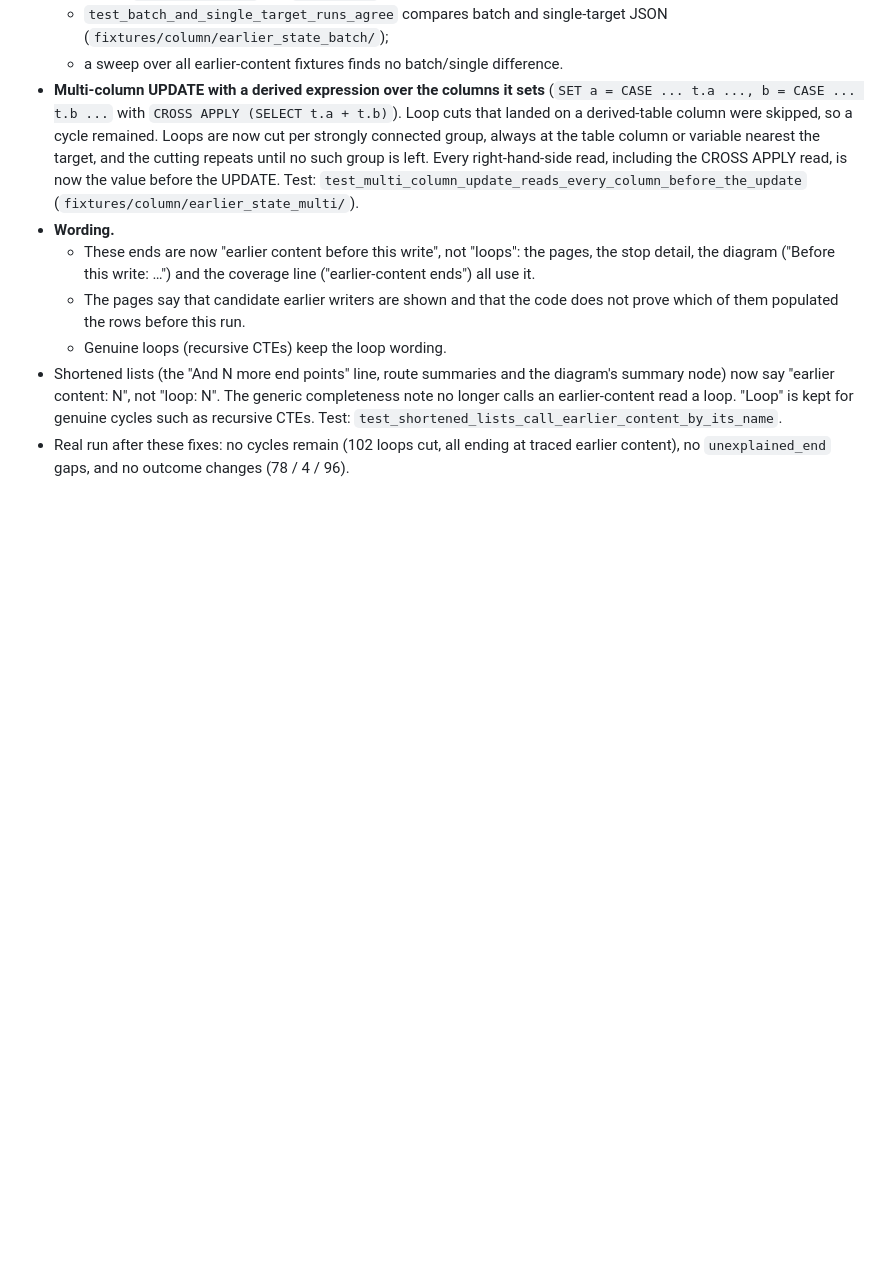
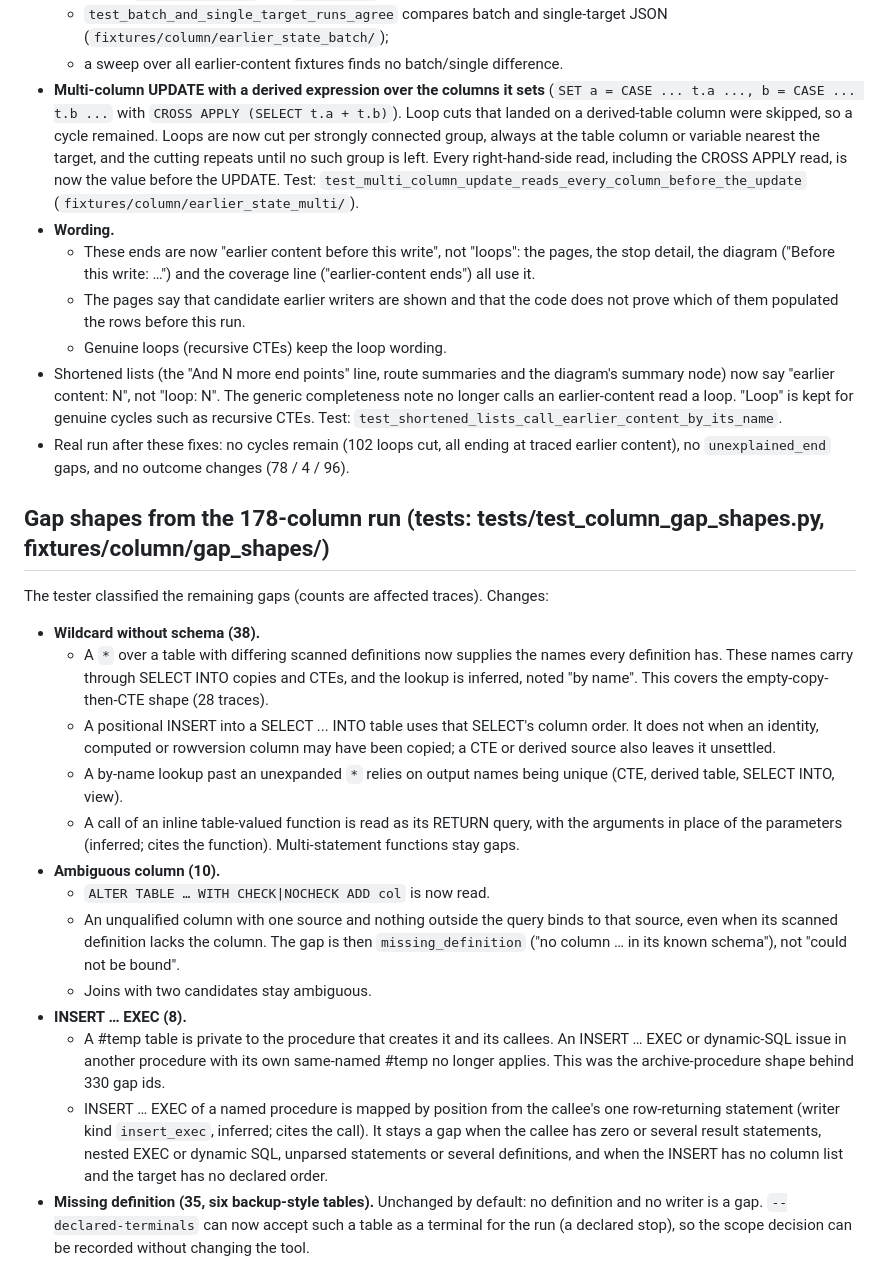
Before and after one commit to bdoarowberry/alforks, a Markdown page: docs/STATUS.md, the part around the change. Drawn GitHub-style; blank space fills up the shorter version.

Commit message:
Close tool-fixable gap shapes from the 178-column run
- Wildcard: a * over differing definitions supplies their common names.
  Positional INSERT into a SELECT ... INTO table uses its column order
  (not with identity/computed/rowversion, CTE or derived sources).
  Inline table-valued functions are read as their RETURN query.
- Binding: read ALTER TABLE ... WITH CHECK ADD. A single-source column
  missing from its definition binds to that source, with a
  missing_definition gap.
- INSERT ... EXEC: a #temp is private to its creator and callees. A named
  procedure's single result set is mapped by position.
- Declared terminals can accept tables with no definition or writer.

Co-Authored-By: Claude Opus 5.5 <noreply@anthropic.com>
Claude-Session: https://claude.ai/code/session_018TrVnB1CKK6UjzowoZnjQZ

```diff
--- a/docs/STATUS.md
+++ b/docs/STATUS.md
@@ -318,3 +318,36 @@
   `test_shortened_lists_call_earlier_content_by_its_name`.
 - Real run after these fixes: no cycles remain (102 loops cut, all ending at traced earlier content),
   no `unexplained_end` gaps, and no outcome changes (78 / 4 / 96).
+
+## Gap shapes from the 178-column run (tests: tests/test_column_gap_shapes.py, fixtures/column/gap_shapes/)
+
+The tester classified the remaining gaps (counts are affected traces). Changes:
+
+- **Wildcard without schema (38).**
+  - A `*` over a table with differing scanned definitions now supplies the names every definition has.
+    These names carry through SELECT INTO copies and CTEs, and the lookup is inferred, noted "by name".
+    This covers the empty-copy-then-CTE shape (28 traces).
+  - A positional INSERT into a SELECT ... INTO table uses that SELECT's column order. It does not when an
+    identity, computed or rowversion column may have been copied; a CTE or derived source also leaves
+    it unsettled.
+  - A by-name lookup past an unexpanded `*` relies on output names being unique (CTE, derived table,
+    SELECT INTO, view).
+  - A call of an inline table-valued function is read as its RETURN query, with the arguments in place
+    of the parameters (inferred; cites the function). Multi-statement functions stay gaps.
+- **Ambiguous column (10).**
+  - `ALTER TABLE … WITH CHECK|NOCHECK ADD col` is now read.
+  - An unqualified column with one source and nothing outside the query binds to that source, even when
+    its scanned definition lacks the column. The gap is then `missing_definition` ("no column … in its
+    known schema"), not "could not be bound".
+  - Joins with two candidates stay ambiguous.
+- **INSERT … EXEC (8).**
+  - A #temp table is private to the procedure that creates it and its callees. An INSERT … EXEC or
+    dynamic-SQL issue in another procedure with its own same-named #temp no longer applies. This was the
+    archive-procedure shape behind 330 gap ids.
+  - INSERT … EXEC of a named procedure is mapped by position from the callee's one row-returning
+    statement (writer kind `insert_exec`, inferred; cites the call). It stays a gap when the callee has
+    zero or several result statements, nested EXEC or dynamic SQL, unparsed statements or several
+    definitions, and when the INSERT has no column list and the target has no declared order.
+- **Missing definition (35, six backup-style tables).** Unchanged by default: no definition and no
+  writer is a gap. `--declared-terminals` can now accept such a table as a terminal for the run (a
+  declared stop), so the scope decision can be recorded without changing the tool.
```
Also changed, not shown: docs/HANDOVER.md (+1 -1 lines).
